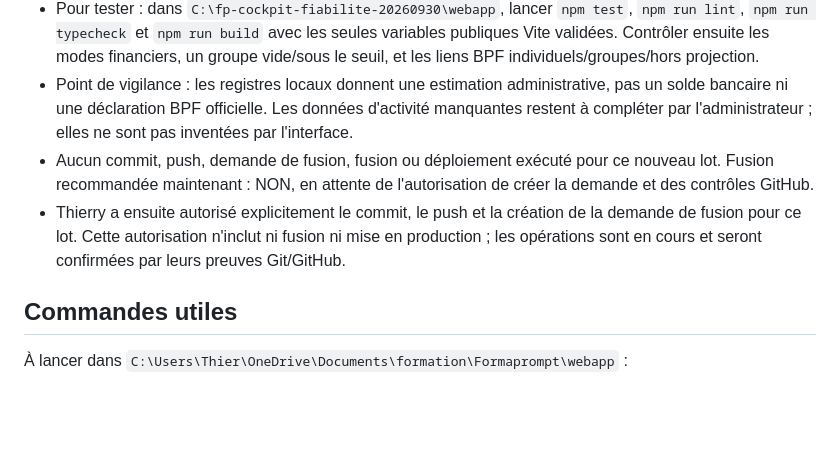
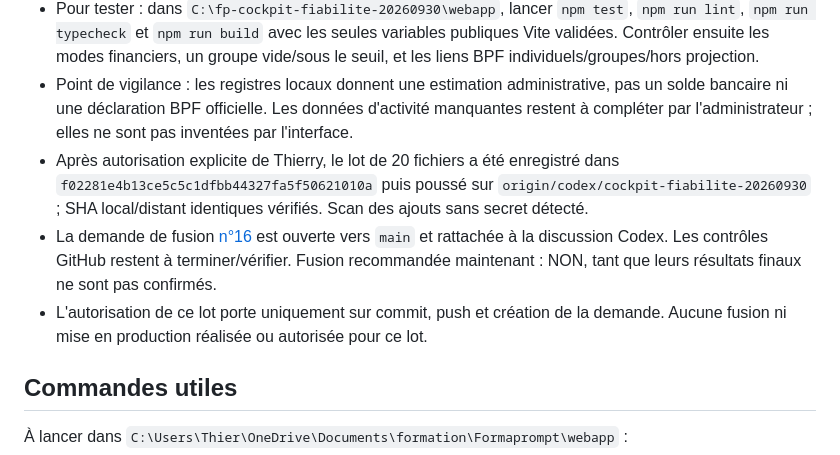
Before and after one commit to formaprompt/FormaPrompt-LMS, a Markdown page: suivi-formaprompt.md, the part around the change. GitHub-like rendering; blank space fills up the shorter version.

Commit message:
docs: consigner la demande de fusion du cockpit

```diff
--- a/suivi-formaprompt.md
+++ b/suivi-formaprompt.md
@@ -429,8 +429,9 @@ Les formations IA générative, Prompt Engineering — Niveau 1 et IA Act sont p
 - Validation locale finale : 186 tests applicatifs, 311 tests serveur réussis (1 ignoré), 409 tests React/Studio dans 78 fichiers, lint, TypeScript et `git diff --check` réussis. Build complet validé : 281 fichiers, 32 pages pré-rendues, 924 références d'assets. Les tests d'interface sont automatisés ; le parcours de cette nouvelle version n'a pas encore été contrôlé avec les données réelles en production.
 - Pour tester : dans `C:\fp-cockpit-fiabilite-20260930\webapp`, lancer `npm test`, `npm run lint`, `npm run typecheck` et `npm run build` avec les seules variables publiques Vite validées. Contrôler ensuite les modes financiers, un groupe vide/sous le seuil, et les liens BPF individuels/groupes/hors projection.
 - Point de vigilance : les registres locaux donnent une estimation administrative, pas un solde bancaire ni une déclaration BPF officielle. Les données d'activité manquantes restent à compléter par l'administrateur ; elles ne sont pas inventées par l'interface.
-- Aucun commit, push, demande de fusion, fusion ou déploiement exécuté pour ce nouveau lot. Fusion recommandée maintenant : NON, en attente de l'autorisation de créer la demande et des contrôles GitHub.
-- Thierry a ensuite autorisé explicitement le commit, le push et la création de la demande de fusion pour ce lot. Cette autorisation n'inclut ni fusion ni mise en production ; les opérations sont en cours et seront confirmées par leurs preuves Git/GitHub.
+- Après autorisation explicite de Thierry, le lot de 20 fichiers a été enregistré dans `f02281e4b13ce5c5c1dfbb44327fa5f50621010a` puis poussé sur `origin/codex/cockpit-fiabilite-20260930` ; SHA local/distant identiques vérifiés. Scan des ajouts sans secret détecté.
+- La demande de fusion [n°16](https://github.com/formaprompt/FormaPrompt-LMS/pull/16) est ouverte vers `main` et rattachée à la discussion Codex. Les contrôles GitHub restent à terminer/vérifier. Fusion recommandée maintenant : NON, tant que leurs résultats finaux ne sont pas confirmés.
+- L'autorisation de ce lot porte uniquement sur commit, push et création de la demande. Aucune fusion ni mise en production réalisée ou autorisée pour ce lot.
 
 ## Commandes utiles
 
```
